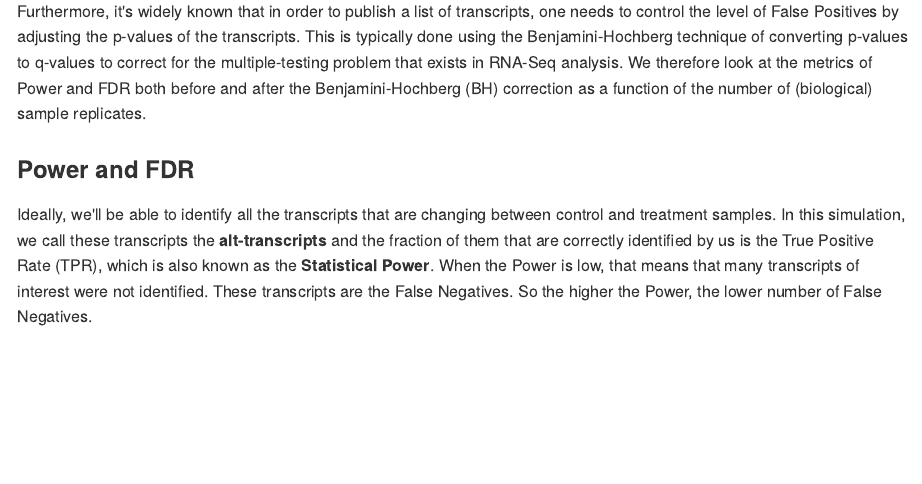
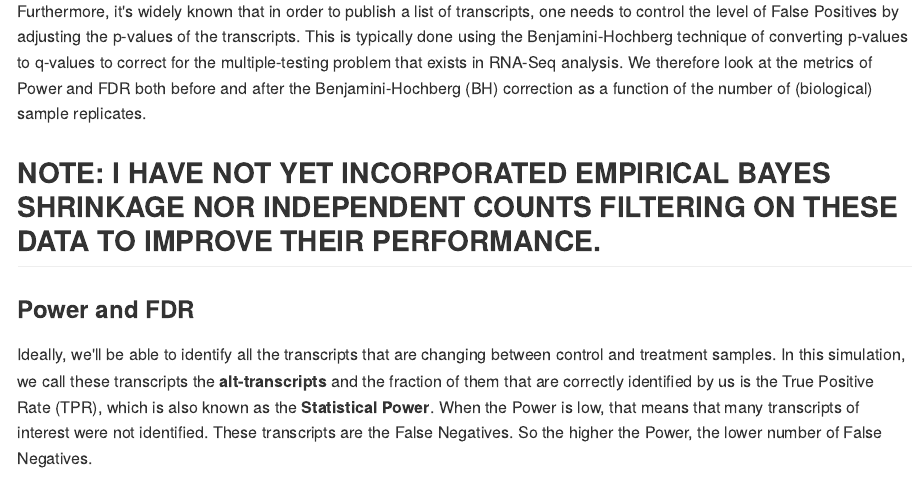
Before and after one commit to keslingmj/RNASeq, an R Markdown document (FDR_and_Replicates.Rmd): the page in a window 1100 px wide, from 630 px down. The pictures show the output file FDR_and_Replicates.md that the author committed with the source, drawn offline in the style of GitHub; long lines of code are wrapped.

Commit message:
Added note to document that neither Empirical Bayes nor Independent Counts filtering has been applied to the analysis.

```diff
--- a/FDR_and_Replicates.Rmd
+++ b/FDR_and_Replicates.Rmd
@@ -54,6 +54,8 @@ converting p-values to q-values to correct for the multiple-testing problem
 that exists in RNA-Seq analysis.  We therefore look at the metrics of Power
 and FDR both before and after the Benjamini-Hochberg (BH) correction as a
 function of the number of (biological) sample replicates.
+
+## NOTE: I HAVE NOT YET INCORPORATED EMPIRICAL BAYES SHRINKAGE NOR INDEPENDENT COUNTS FILTERING ON THESE DATA TO IMPROVE THEIR PERFORMANCE.
 
 ### Power and FDR
 Ideally, we'll be able to identify all the transcripts that are changing between
```
Also changed, not shown: FDR_and_Replicates.md, 11 other files.
